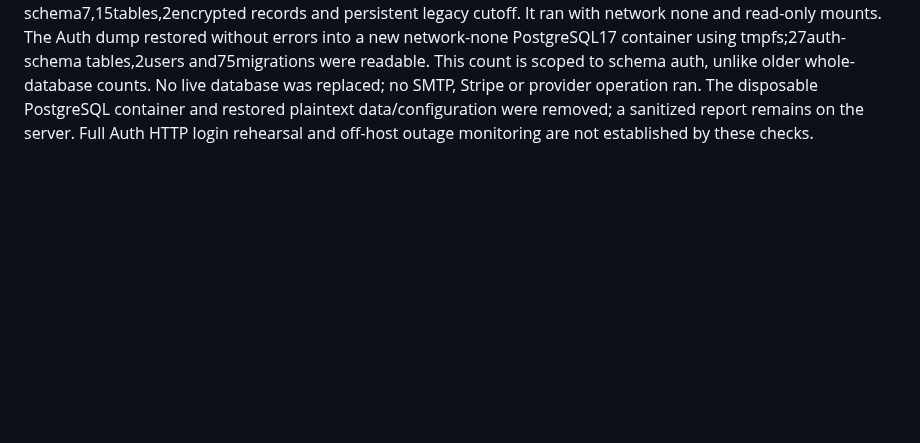
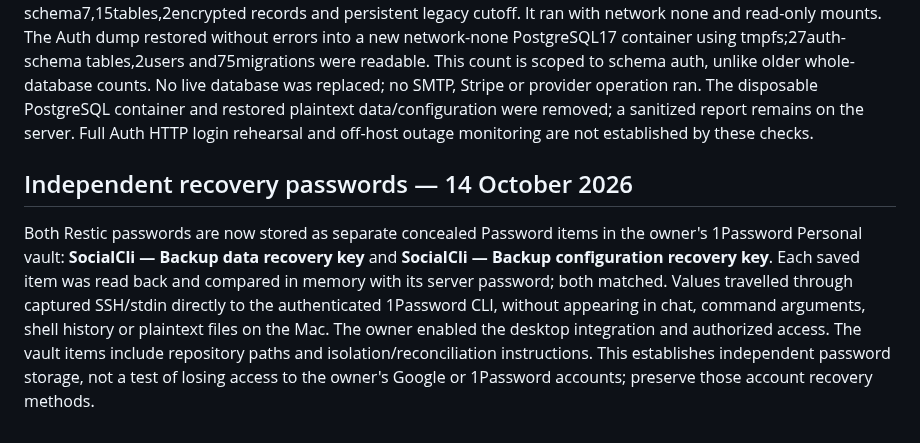
Before and after one commit to engels-florentino/SocialCli, a Markdown page: deploy/saas/backup-restore.md, the part around the change. Rendered like a GitHub page; blank space fills up the shorter version.

Commit message:
Record verified independent recovery keys in 1Password

```diff
--- a/deploy/saas/backup-restore.md
+++ b/deploy/saas/backup-restore.md
@@ -218,3 +218,16 @@ No live database was replaced; no SMTP, Stripe or provider operation ran.
 The disposable PostgreSQL container and restored plaintext data/configuration
 were removed; a sanitized report remains on the server. Full Auth HTTP login
 rehearsal and off-host outage monitoring are not established by these checks.
+
+## Independent recovery passwords — 14 October 2026
+
+Both Restic passwords are now stored as separate concealed Password items in
+the owner's 1Password Personal vault: **SocialCli — Backup data recovery key**
+and **SocialCli — Backup configuration recovery key**. Each saved item was read
+back and compared in memory with its server password; both matched. Values
+travelled through captured SSH/stdin directly to the authenticated 1Password CLI,
+without appearing in chat, command arguments, shell history or plaintext files
+on the Mac. The owner enabled the desktop integration and authorized access.
+The vault items include repository paths and isolation/reconciliation instructions.
+This establishes independent password storage, not a test of losing access to
+the owner's Google or 1Password accounts; preserve those account recovery methods.
```
